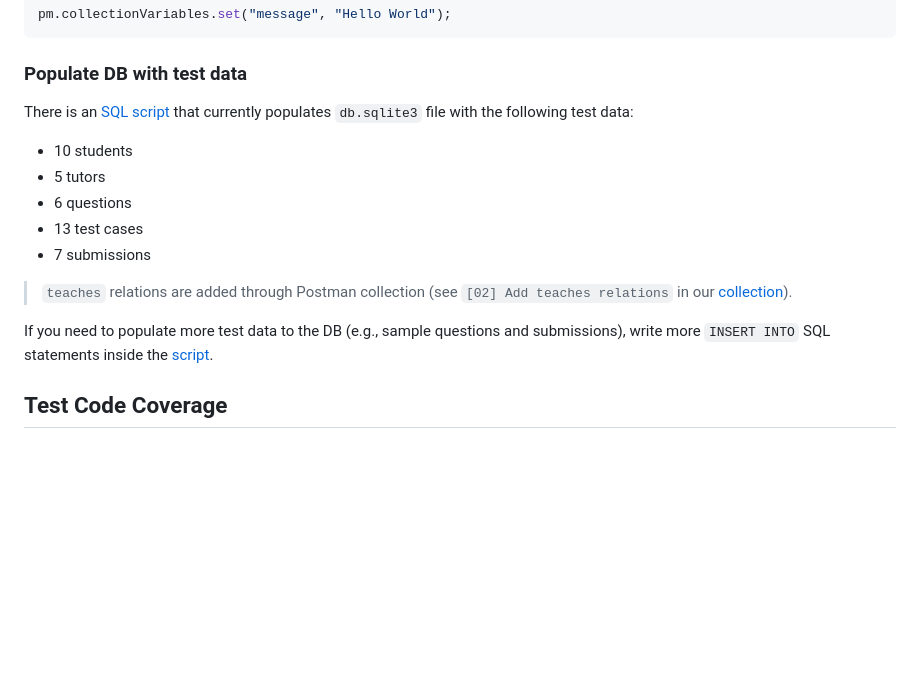
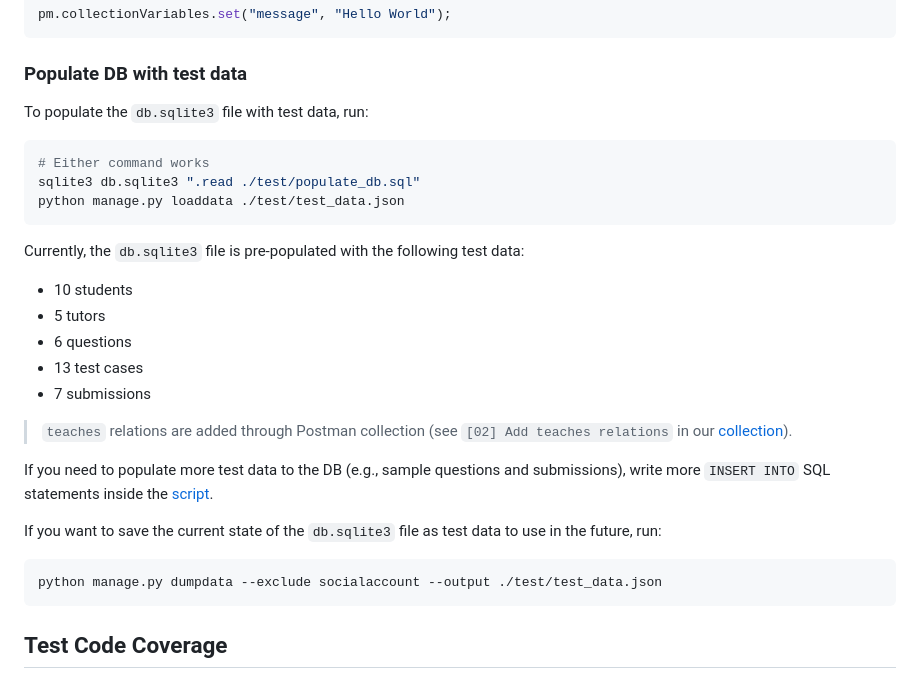
Before and after one commit to Your-Peanut-Butter-X-Jelly-Sandwich/its-backend, a Markdown page: README.md, the part around the change. Drawn GitHub-style; blank space fills up the shorter version.

````diff
--- a/README.md
+++ b/README.md
@@ -238,7 +238,15 @@ pm.collectionVariables.set("message", "Hello World");
 
 ### Populate DB with test data
 
-There is an [SQL script](./test/populate_db.sql) that currently populates `db.sqlite3` file with the following test data:
+To populate the `db.sqlite3` file with test data, run:
+
+```shell
+# Either command works
+sqlite3 db.sqlite3 ".read ./test/populate_db.sql"
+python manage.py loaddata ./test/test_data.json
+```
+
+Currently, the `db.sqlite3` file is pre-populated with the following test data:
 
 - 10 students
 - 5 tutors
@@ -249,6 +257,12 @@ There is an [SQL script](./test/populate_db.sql) that currently populates `db.sq
 > `teaches` relations are added through Postman collection (see `[02] Add teaches relations` in our [collection](./test/ITS-API-Test.postman_collection.json)).
 
 If you need to populate more test data to the DB (e.g., sample questions and submissions), write more `INSERT INTO` SQL statements inside the [script](./test/populate_db.sql).
+
+If you want to save the current state of the `db.sqlite3` file as test data to use in the future, run:
+
+```shell
+python manage.py dumpdata --exclude socialaccount --output ./test/test_data.json
+```
 
 ## Test Code Coverage
 
````
